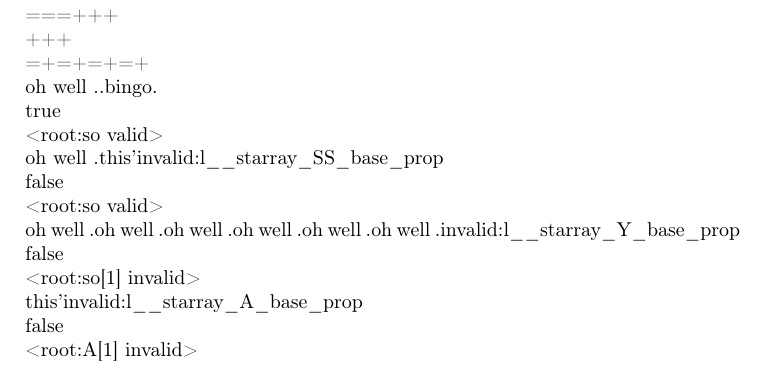
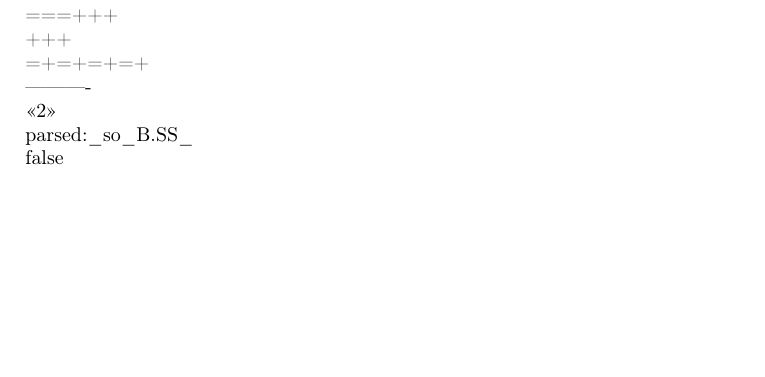
Before and after one commit to alceu-frigeri/starray, a LaTeX document (doc/tests.tex, which reads latex/starray.sty): part of the page, cut so that both start at the same text, the shorter picture padded with empty space. Compiled offline with pdfLaTeX.

Commit message:
initial debugging. ref (syntax) debug. work in progress. buggy

```diff
--- a/doc/tests.tex
+++ b/doc/tests.tex
@@ -25,22 +25,24 @@
     \bool_set_true:N \__starray_parser_root_bool
     \bool_set_true:N \__starray_parser_no_idx_bool
 
+%%%these ones !
     \tl_clear:N \l__starray_parsed_ref_tl
-    \bool_set_true:N \__starray_parser_no_idx_ending_bool
-
-
+    \bool_set_false:N \__starray_parser_no_idx_ending_bool
+    \tl_set:Nn \l__starray_parser_aux_tl {_}
 
     \__starray_ref_parse:w #1 .\q_nil\q_stop \par
 
-    \tl_set:Nx \l__starray_tmpb_tl {\__starray_get_root:w #1 .\q_nil\q_stop}
+parsed:\l__starray_parsed_ref_tl\par
+\bool_to_str:N \l__starray_tmpa_bool\par
+%    \tl_set:Nx \l__starray_tmpb_tl {\__starray_get_root:w #1 .\q_nil\q_stop}
+%
+%    \bool_to_str:N \l__starray_tmpa_bool \l__starray_tmpa_tl \par
+%    <root:  \l__starray_tmpb_tl ~~
 
-    \bool_to_str:N \l__starray_tmpa_bool \l__starray_tmpa_tl \par
-    <root:  \l__starray_tmpb_tl ~~
-
-    \starray_if_valid:nTF {l__starray_ \l__starray_tmpb_tl _prop}
-      {~valid>}
-      {~invalid>}
-      \par
+%    \starray_if_valid:nTF {l__starray_ \l__starray_tmpb_tl _prop}
+%      {~valid>}
+%      {~invalid>}
+%      \par
 
   }
 
@@ -57,8 +59,10 @@
         +++
         \par
         \starray_add_term:n {#1}
+        \starray_add_term:n {#1.SS}
 %        \starray_add_prop:nnn {#1.SS}{YY}{YY-default}
         \starray_add_term:n {#1}
+        \starray_add_term:n {#1.SS}
 
         \prop_show:c {l__starray_#1_prop}
         \prop_show:c {l__starray_#1_def_prop}
@@ -69,6 +73,14 @@
         \prop_show:c {l__starray_#1_A.SS_base_prop}
         \prop_show:c {l__starray_#1_B_prop}
         \prop_show:c {l__starray_#1_B.SS_base_prop}
+
+        \seq_show:c   {l__starray_so_def_st_seq}
+        \seq_show:c   {l__starray_so.SS_def_st_seq}
+
+        \seq_show:c   {l__starray_so_seq}
+        \prop_show:c  {l__starray_so_hash_prop}
+ %       \seq_show:c {l__starray_so_A_seq}
+ %       \seq_show:c {l__starray_so_A.SS_seq}
     }
 
 
@@ -80,12 +92,13 @@
 
 =+=+=+=+\par
 
-\parse{so}
-\parse{so.SS[2]}
-\parse{so[1].SS.B.C[3].D.E[abc].X..Y}
+%\parse{so}\par
+----------\par
+\parse{so.SS}
+%\parse{so[1].SS.B.C[3].D.E[abc].X..Y}
 
 
-\parse{A[1]}
+%\parse{A[1]}
 
 
 
--- a/latex/starray.sty
+++ b/latex/starray.sty
@@ -42,6 +42,14 @@
 %
 %
 %
+
+\cs_generate_variant:Nn \prop_item:Nn { ce }
+\cs_generate_variant:Nn \tl_put_right:Nn {Ne}
+\cs_generate_variant:Nn \tl_set:Nn {Ne}
+\cs_generate_variant:Nn \seq_put_right:Nn {ce}
+
+\cs_generate_variant:Nn \prop_put:Nnn {cee}
+
 \prg_new_conditional:Npnn \starray_if_free:n #1 {p, T, F, TF}
   {
     \prop_if_exist:cTF {#1}
@@ -62,7 +70,7 @@
       { \prg_return_false: }
   }
 
-\prg_generate_conditional_variant:Nnn \starray_if_valid:n {x} {p, T, F, TF}
+\prg_generate_conditional_variant:Nnn \starray_if_valid:n {e} {p, T, F, TF}
 
 
 \prg_new_conditional:Npnn \starray_if_locked:n #1 {p, T, F, TF}
@@ -93,7 +101,9 @@
           cnt         = #1 _cnt_int ,
           iter        = #1 _iter_int ,
           seq         = #1 _seq ,
-          hash        = #1 _hash_prop
+          full_hash   = #1 _hash_prop ,
+          idx_hash    = #1 _idx_hash_prop ,
+
         }
 
       \bool_new:c
@@ -115,15 +125,18 @@
         { \prop_item:cn {#1 _base_prop} {seq} }
 
       \prop_new:c
-        { \prop_item:cn {#1 _base_prop} {hash} }
+        { \prop_item:cn {#1 _base_prop} {full_hash} }
+
+      \prop_new:c
+        { \prop_item:cn {#1 _base_prop} {idx_hash} }
     }
     { err:#1 _base ~~ already ~~ defined! }
   }
 
-\cs_generate_variant:Nn \__starray_base_new:n { x }
+\cs_generate_variant:Nn \__starray_base_new:n { e }
 
 \cs_new:Npn \__starray_sub_base_new:nn #1#2
-{ \__starray_base_new:x {#1.#2} }
+{ \__starray_base_new:e {#1.#2} }
 
 
 %\cs_new:Npn \__starray_new_def:n #1
@@ -173,7 +186,7 @@
         \bool_set_false:c
           { \prop_item:cn {#1 _prop} {is_locked} }
 
-        \__starray_base_new:x {#1} % TODO: might be incomplete !!!
+        \__starray_base_new:e {#1} % TODO: might be incomplete !!!
       }
       { err:#1~~ already~~ defined! }
   }
@@ -211,7 +224,7 @@
 
 \cs_new:Npn \starray_add_prop:nnn #1#2#3
   {
-    \tl_set:Nx \l__starray_tmpb_tl { \__starray_get_root:w #1 .\q_nil\q_stop }
+    \tl_set:Ne \l__starray_tmpb_tl { \__starray_get_root:w #1 .\q_nil\q_stop }
 
     \starray_if_locked:nTF { l__starray_ \l__starray_tmpb_tl _prop}
       { err: ~can't  ~add ~ property ~<#2>~ to ~ <#1> }
@@ -241,7 +254,7 @@
 
 \cs_new:Npn \starray_add_struct:nn #1#2
   {
-    \tl_set:Nx \l__starray_tmpb_tl {\__starray_get_root:w #1 .\q_nil\q_stop}
+    \tl_set:Ne \l__starray_tmpb_tl {\__starray_get_root:w #1 .\q_nil\q_stop}
 
     \starray_if_locked:nTF { l__starray_ \l__starray_tmpb_tl _prop}
       { err: ~can't  ~add ~ property ~<#2>~ to ~ <#1> }
@@ -265,9 +278,19 @@
           { \prop_item:cn {#1 _base_prop} {iter} }
           { \prop_item:cn {#1 _base_prop} {cnt} }
 
-        \seq_put_right:cx
+        \seq_put_right:ce
           { \prop_item:cn {#1 _base_prop} {seq} }
           { #1 _ \int_to_Alph:n { \int_use:c { \prop_item:cn {#1 _base_prop} {cnt} } } _prop }
+
+        \prop_put:cee
+          { \prop_item:cn {#1 _base_prop} {full_hash} }
+          { \int_use:c { \prop_item:cn {#1 _base_prop} {cnt} } }
+          { #1 _ \int_to_Alph:n { \int_use:c { \prop_item:cn {#1 _base_prop} {cnt} } } _prop }
+
+        \prop_put:cee
+          { \prop_item:cn {#1 _base_prop} {idx_hash} }
+          { \int_use:c { \prop_item:cn {#1 _base_prop} {cnt} } }
+          { \int_to_Alph:n { \int_use:c { \prop_item:cn {#1 _base_prop} {cnt} } }  }
 
         \prop_new:c
           { #1 _ \int_to_Alph:n { \int_use:c { \prop_item:cn {#1 _base_prop} {cnt} } } _prop }
@@ -289,8 +314,10 @@
 
 \cs_new:Npn \starray_add_term:n #1 % TODO: wrong, to be done...
   {
+    \tl_set:Ne \l__starray_tmpb_tl { \__starray_get_root:w #1 .\q_nil\q_stop }
+
     \bool_set_true:c
-      { \prop_item:cn {l__starray_ #1 _prop} {is_locked} }
+      { \prop_item:cn {l__starray_ \l__starray_tmpb_tl _prop} {is_locked} }
 
     \__starray_add_term:n {l__starray_#1}
   }
@@ -325,6 +352,7 @@
 
 
 \tl_new:N \l__starray_tmpa_tl
+\tl_new:N \l__starray_tmpb_tl
 \bool_new:N \l__starray_tmpa_bool
 
 
@@ -353,7 +381,6 @@
 
     \quark_if_nil:nTF {#2}
       {               % no 'term' ref, just array_name (current/iter term)
-        oh~well~.
         \tl_clear:N \l__starray_parsed_idx_tl
         \prg_return_true:
       }
@@ -364,7 +391,28 @@
       }
   }
 
+%%\cs_generate_variant:Nn \prop_item:Nn { cx }
+
+
+
+\prg_new_conditional:Npnn \__starray_if_valid_idx:nn #1#2 {p, T, F, TF}
+  {
+    \tl_put_right:Ne \l__starray_parsed_ref_tl
+      { _
+        \prop_item:ce
+        {\prop_item:cn {l__starray \l__starray_parsed_ref_tl _base_prop} {idx_hash}}
+        {#1}
+      }
+    \prop_if_exist:cTF { l__starray \l__starray_parsed_ref_tl _prop }
+      {\prg_return_true:}
+      {\prg_return_false:}
+  }
+
+\prg_generate_conditional_variant:Nnn \__starray_if_valid_idx:nn {ee} {p, T, F, TF}
+
+
 \tl_new:N \l__starray_parsed_ref_tl
+\tl_new:N \l__starray_parser_aux_tl
 
 \cs_new:Npn \__starray_ref_parse:w #1 . #2 \q_stop {
   \__starray_term_parse_begin:wTF #1 [ \q_nil \q_stop
@@ -372,48 +420,39 @@
                                          % TODO: verify instance validity hash/index
                                          % vars: \l__starray_parsed_term_tl
                                          %       \l__starray_parsed_idx_tl
-      \quark_if_nil:nTF {#2}
-        {       % TODO: this is the last one
-                % Implies: ...<term>[idx] -> _term_HASH_instance_prop MUST EXIST (IF property set/get) OR
-                % Implies: ...<term> -> _term_HASH_base_prop MUST EXIST (IF adding term) NO IDX ending
-          \tl_put_right:Nx \l__starray_parsed_ref_tl { _ \l__starray_parsed_term_tl }
-          \bool_if:NTF \__starray_parser_no_idx_ending_bool
+      \tl_put_right:Ne \l__starray_parsed_ref_tl { \l__starray_parser_aux_tl \l__starray_parsed_term_tl }
+      \tl_set:Nn \l__starray_parser_aux_tl {.}
+
+      \starray_if_valid:eTF {l__starray \l__starray_parsed_ref_tl _base_prop}
+        {
+           %%
+          \quark_if_nil:nTF {#2}
+          {       % TODO: this is the last one
+            \bool_if:NTF \__starray_parser_no_idx_ending_bool
             {                                             % assuming it is to add a term...
-
               \tl_if_empty:NTF \l__starray_parsed_idx_tl
-                {
-                  % TODO: test if there is ..._term_base_prop
-                  \starray_if_valid:nTF {l__starray \l__starray_parsed_ref_tl _base_prop}
-                    {.bingo.}  % bingo, valid one
-                    {
-                      invalid: {l__starray \l__starray_parsed_ref_tl _base_prop} \par
-                      \bool_set_false:N \l__starray_tmpa_bool
-                    }
-                }
-                {
-                  this'invalid: {l__starray \l__starray_parsed_ref_tl _base_prop} \par
-                  \bool_set_false:N \l__starray_tmpa_bool
-                } % err !
+              { }       % done. correct
+              {  <<1>>\bool_set_false:N \l__starray_tmpa_bool } % err !
             }
             {    % TODO: assuming it is to set/get a property
-                 % same as below (implicit idx (iter))
-
+              \__starray_if_valid_idx:eeTF
+                {\int_use:c {\prop_item:cn {l__starray \l__starray_parsed_ref_tl _base_prop} {iter}}}
+                {\l__starray_parsed_idx_tl}
+                {  }      % done, finish, ok
+                {<<2>>\bool_set_false:N \l__starray_tmpa_bool}
             }
-%          <root:\l__starray_parsed_root_tl - \tl_use:N \l__starray_parsed_root_idx_tl >
-        }                                 % parser's end
-        {                       % TODO: there is more to be looked at
-                                % Implies: <term>[idx] -> _term_HASH_instance_prop MUST EXIST
-                                % first: <term> _base_prop must be valid
-                                % second: <term> _base_prop => 'idx' -> 'real index' (like 1->A)
-                                % then: <term>_<real index> _ instance must be valid/exist
-                                % also: \l__starray_parsed_ref_tl <== _<term>_<real index>
-                                %
-          \__starray_ref_parse:w #2 \q_stop
-        } % recurse next term
+          }
+          {                       % TODO: there is more to be looked at
+            \__starray_if_valid_idx:eeTF
+              {\int_use:c {\prop_item:cn {l__starray \l__starray_parsed_ref_tl _base_prop} {iter}}}
+              {\l__starray_parsed_idx_tl}
+              { \__starray_ref_parse:w #2 \q_stop }      % recurse next term
+              {<<3>>\bool_set_false:N \l__starray_tmpa_bool}
+          }
+        }
+        { <<4:l__starray \l__starray_parsed_ref_tl _base_prop>>\bool_set_false:N \l__starray_tmpa_bool } % invalid/ref err.
     }
-    {                                    % syntax/ref err.
-      \bool_set_false:N \l__starray_tmpa_bool
-    }
+    { <<5>>\bool_set_false:N \l__starray_tmpa_bool } % syntax/ref err.
 }
 
-\tl_new:N \l__starray_tmpb_tl
+%\tl_new:N \l__starray_tmpb_tl
```
Also changed, not shown: doc/tests.pdf, latex/starray.sty (4 more changed lines).
